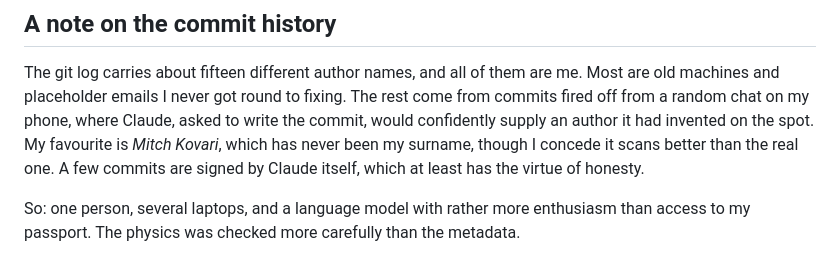
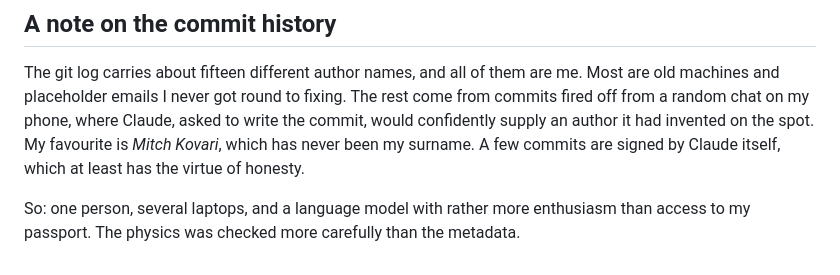
Before and after one commit to uberflyx/CosseratSupersolidLattice, a Markdown page: README.md, the part around the change. GitHub-like rendering.

Commit message:
README: cut a line from the commit-history note
Co-Authored-By: Claude Opus 5 <noreply@anthropic.com>

```diff
--- a/README.md
+++ b/README.md
@@ -117,8 +117,8 @@ me. Most are old machines and placeholder emails I never got round to fixing.
 The rest come from commits fired off from a random chat on my phone, where
 Claude, asked to write the commit, would confidently supply an author it had
 invented on the spot. My favourite is *Mitch Kovari*, which has never been my
-surname, though I concede it scans better than the real one. A few commits are
-signed by Claude itself, which at least has the virtue of honesty.
+surname. A few commits are signed by Claude itself, which at least has the
+virtue of honesty.
 
 So: one person, several laptops, and a language model with rather more
 enthusiasm than access to my passport. The physics was checked more carefully
```
